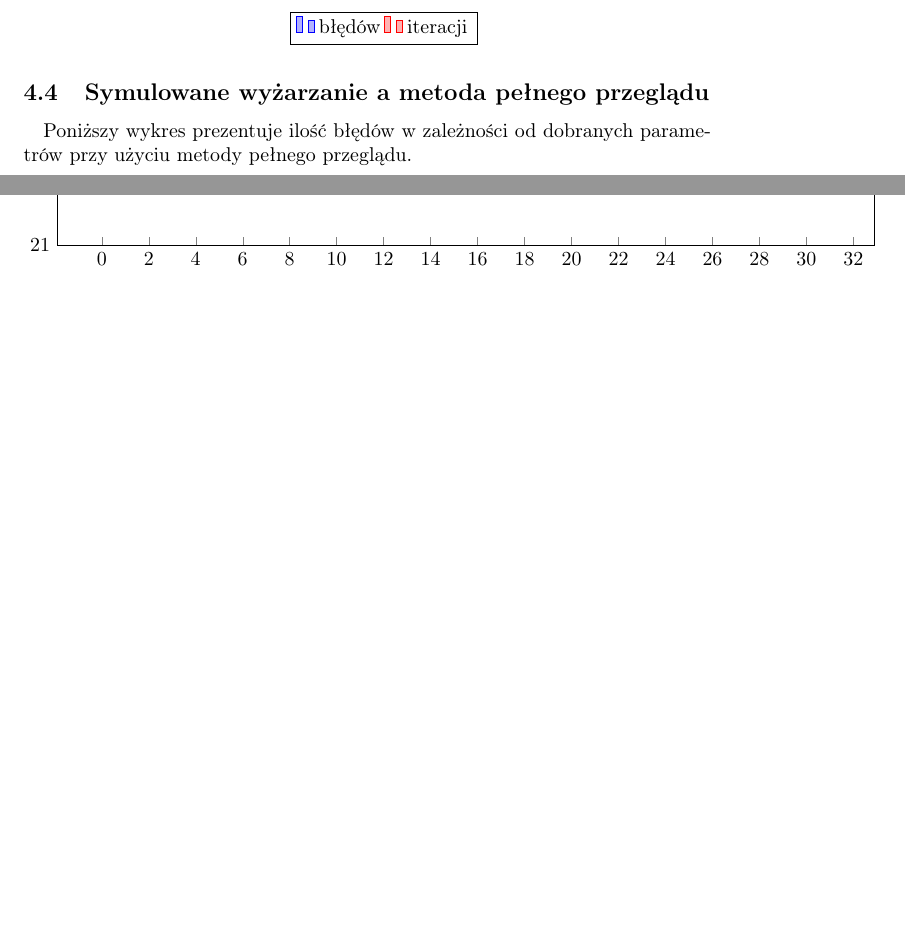
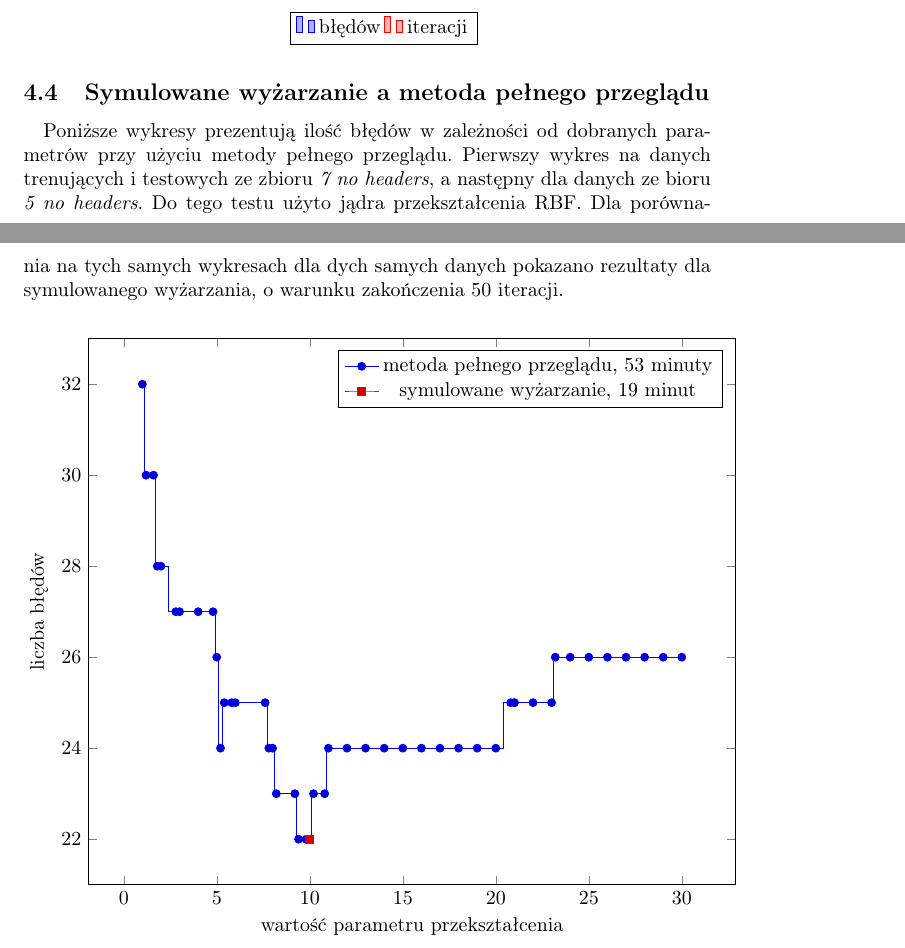
Before and after one commit to ukaszt/Simulated-annealing-for-SVM, a LaTeX document (sprawo/wmh.spawozdanie2.tex): two parts of pages 12 and 13 of 14 before the commit and two parts of pages 12 and 13 of 15 after it, joined at a grey line, cut so that both start at the same text, the shorter picture padded with empty space. Compiled offline with pdfLaTeX.

Commit message:
sprawozdanie wykresy fullsearch, mortalkombat

```diff
--- a/sprawo/wmh.spawozdanie2.tex
+++ b/sprawo/wmh.spawozdanie2.tex
@@ -335,15 +335,18 @@ x tick label style={rotate=90, anchor=east},
 
 \subsection{Symulowane wyżarzanie a metoda pełnego przeglądu}
 \paragraph{}
-Poniższy wykres prezentuje ilość błędów w zależności od dobranych parametrów przy użyciu metody pełnego przeglądu.
-\pgfplotsset{width=16cm,compat=1.4}
+Poniższe wykresy prezentują ilość błędów w zależności od dobranych parametrów przy użyciu metody pełnego  przeglądu. Pierwszy wykres na danych trenujących i testowych ze zbioru \textit{7 no headers}, a następny dla danych ze bioru \textit{5 no headers}. Do tego testu użyto jądra przekształcenia RBF. \pagebreak Dla porównania na tych samych wykresach dla dych samych danych pokazano rezultaty dla symulowanego wyżarzania, o warunku zakończenia 50 iteracji.
+\pgfplotsset{width=13cm, compat=1.4}
 \begin{center}
 \begin{tikzpicture}
-\begin{axis}
+\begin{axis} [
+ylabel={liczba b\l{}\k{e}d\'ow},
+xlabel={warto\'s\'c parametru przekszta\l{}cenia},
+]
 \addplot+[const plot mark mid]
 coordinates
 {(1,32) (1.2,30)  (1.6, 30) (1.8, 28)
-(2, 28) (2.2, 28)  (2.6, 28) (2.8, 27)
+(2, 28) (2.8, 27)
 (3, 27)
 (4, 27) (4.8, 27)
 (5, 26) (5.2, 24) (5.4, 25) (5.8, 25)
@@ -374,3 +377,12 @@ coordinates
 (29, 26)
 (30, 26)
 };
+\addlegendentry{metoda pe\l{}nego przegl\k{a}du, 53 minuty}
+\addplot+[red,const plot mark mid]
+coordinates{
+(10, 22)
+};
+\addlegendentry{symulowane wy\.zarzanie, 19 minut}
+\end{axis}
+\end{tikzpicture}
+\end{center}
```
Also changed, not shown: sprawo/wmh.spawozdanie2.pdf, sprawo/wmh.spawozdanie2.tex (33 more changed lines).
